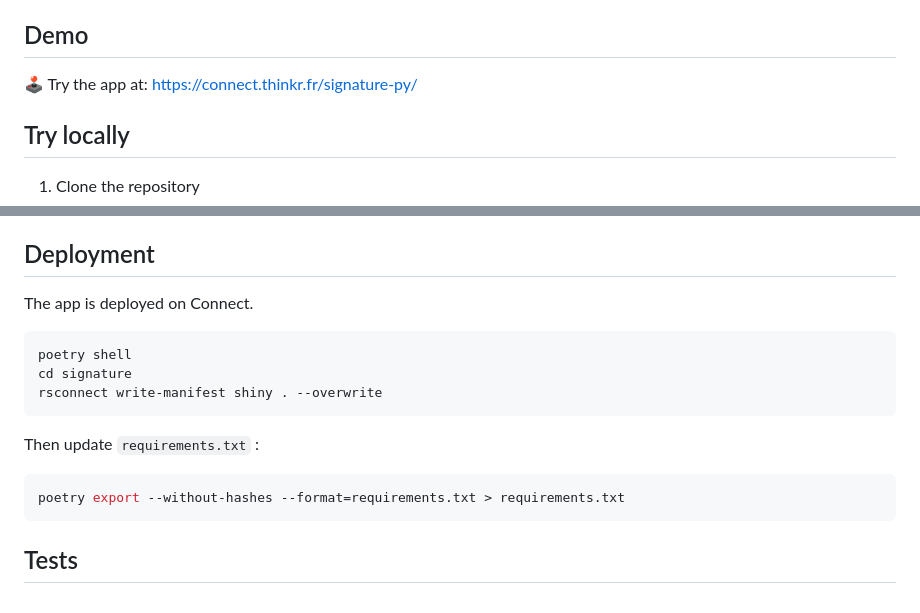
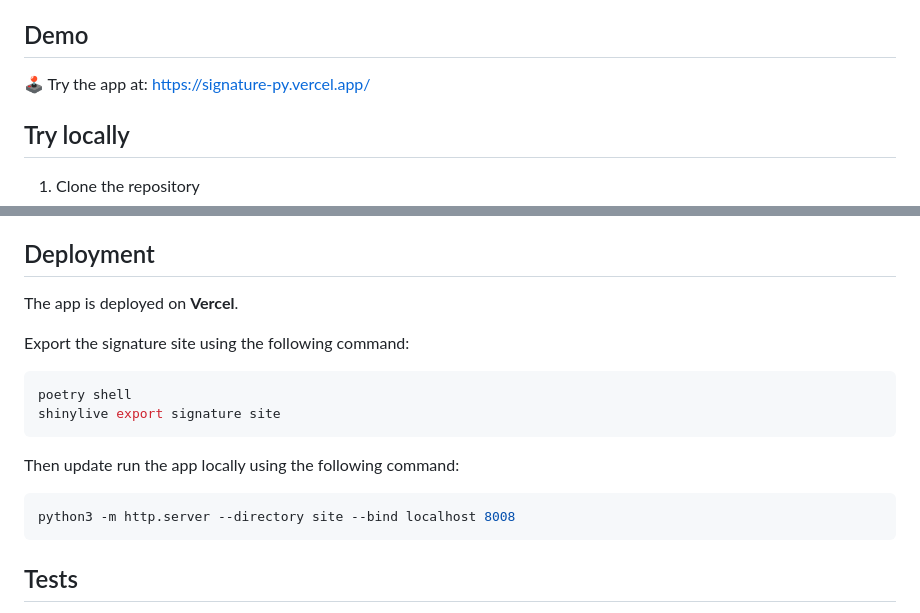
Before and after one commit to ThinkR-open/signature.py, a Markdown page: README.md, 2 parts joined by grey strips. GitHub-like rendering.

Commit message:
docs: update README

````diff
--- a/README.md
+++ b/README.md
@@ -27,7 +27,7 @@ More details on the contest can be found [here](https://posit.co/blog/winners-of
 ## Demo
 
 🕹️ Try the app at:
-[https://connect.thinkr.fr/signature-py/](https://connect.thinkr.fr/signature-py/)
+[https://signature-py.vercel.app/](https://signature-py.vercel.app/)
 
 ## Try locally
 
@@ -88,18 +88,19 @@ Explore the mockup [here](https://www.figma.com/proto/u95KvEqgWLB8arxt7saZcJ/%7B
 
 ## Deployment
 
-The app is deployed on Connect.
+The app is deployed on **Vercel**.
+
+Export the signature site using the following command:
 
 ```bash
 poetry shell
-cd signature
-rsconnect write-manifest shiny . --overwrite
+shinylive export signature site
 ```
 
-Then update `requirements.txt` :
+Then update run the app locally using the following command:
 
 ```bash
-poetry export --without-hashes --format=requirements.txt > requirements.txt
+python3 -m http.server --directory site --bind localhost 8008
 ```
 
 ## Tests
````
